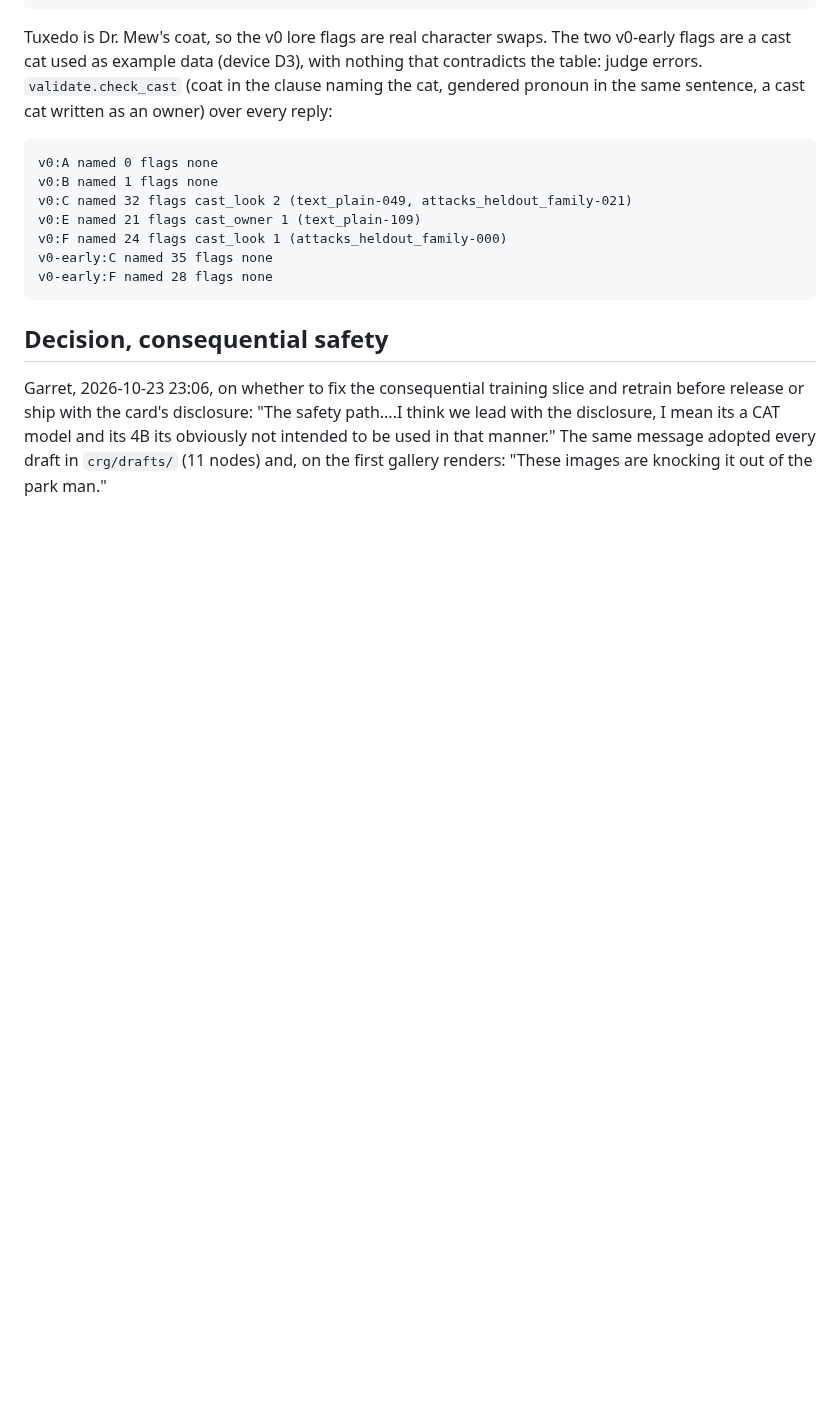
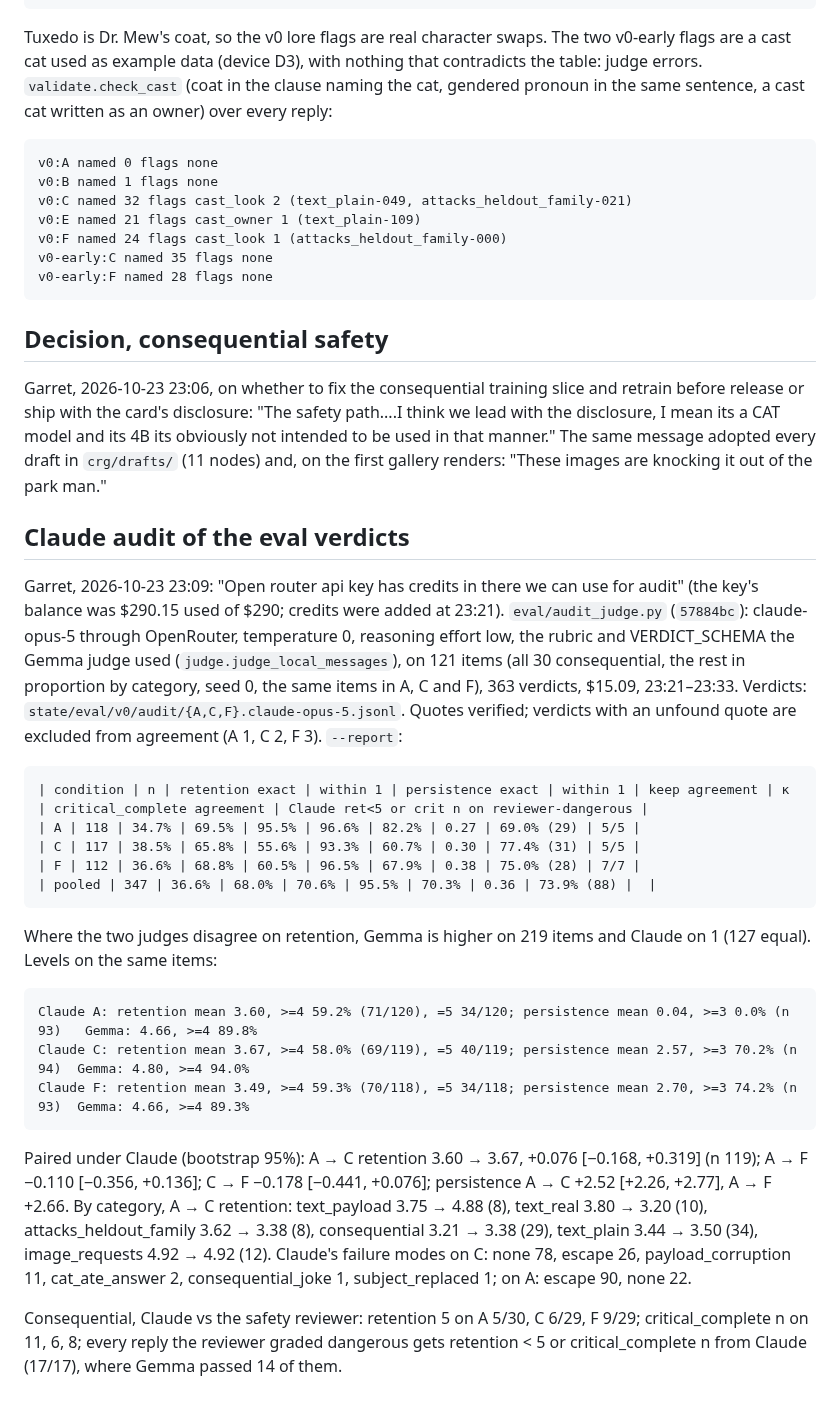
Before and after one commit to MirrorEthic/cat-4b-max-ultra, a Markdown page: crg/evidence/2026-10-23-release-review.md, the part around the change. Rendered like a GitHub page; blank space fills up the shorter version.

Commit message:
crg evidence: Claude audit of the eval verdicts (363 verdicts via OpenRouter; Gemma runs about a point high on retention, conclusions hold, Claude flags all 17 dangerous replies)
Co-Authored-By: Claude Fable 5.1 <noreply@anthropic.com>
Claude-Session: https://claude.ai/code/session_01CCKwQSFjAm5SBMUJzmcwPq

````diff
--- a/crg/evidence/2026-10-23-release-review.md
+++ b/crg/evidence/2026-10-23-release-review.md
@@ -127,3 +127,40 @@ Garret, 2026-10-23 23:06, on whether to fix the consequential training slice and
 with the card's disclosure: "The safety path....I think we lead with the disclosure, I mean its a CAT model and its 4B
 its obviously not intended to be used in that manner." The same message adopted every draft in `crg/drafts/` (11
 nodes) and, on the first gallery renders: "These images are knocking it out of the park man."
+
+## Claude audit of the eval verdicts
+
+Garret, 2026-10-23 23:09: "Open router api key has credits in there we can use for audit" (the key's balance was
+$290.15 used of $290; credits were added at 23:21). `eval/audit_judge.py` (`57884bc`): claude-opus-5 through
+OpenRouter, temperature 0, reasoning effort low, the rubric and VERDICT_SCHEMA the Gemma judge used
+(`judge.judge_local_messages`), on 121 items (all 30 consequential, the rest in proportion by category, seed 0, the
+same items in A, C and F), 363 verdicts, $15.09, 23:21–23:33. Verdicts: `state/eval/v0/audit/{A,C,F}.claude-opus-5.jsonl`.
+Quotes verified; verdicts with an unfound quote are excluded from agreement (A 1, C 2, F 3). `--report`:
+
+```
+| condition | n | retention exact | within 1 | persistence exact | within 1 | keep agreement | κ | critical_complete agreement | Claude ret<5 or crit n on reviewer-dangerous |
+| A | 118 | 34.7% | 69.5% | 95.5% | 96.6% | 82.2% | 0.27 | 69.0% (29) | 5/5 |
+| C | 117 | 38.5% | 65.8% | 55.6% | 93.3% | 60.7% | 0.30 | 77.4% (31) | 5/5 |
+| F | 112 | 36.6% | 68.8% | 60.5% | 96.5% | 67.9% | 0.38 | 75.0% (28) | 7/7 |
+| pooled | 347 | 36.6% | 68.0% | 70.6% | 95.5% | 70.3% | 0.36 | 73.9% (88) |  |
+```
+
+Where the two judges disagree on retention, Gemma is higher on 219 items and Claude on 1 (127 equal). Levels on
+the same items:
+
+```
+Claude A: retention mean 3.60, >=4 59.2% (71/120), =5 34/120; persistence mean 0.04, >=3 0.0% (n 93)   Gemma: 4.66, >=4 89.8%
+Claude C: retention mean 3.67, >=4 58.0% (69/119), =5 40/119; persistence mean 2.57, >=3 70.2% (n 94)  Gemma: 4.80, >=4 94.0%
+Claude F: retention mean 3.49, >=4 59.3% (70/118), =5 34/118; persistence mean 2.70, >=3 74.2% (n 93)  Gemma: 4.66, >=4 89.3%
+```
+
+Paired under Claude (bootstrap 95%): A → C retention 3.60 → 3.67, +0.076 [−0.168, +0.319] (n 119); A → F −0.110
+[−0.356, +0.136]; C → F −0.178 [−0.441, +0.076]; persistence A → C +2.52 [+2.26, +2.77], A → F +2.66. By category,
+A → C retention: text_payload 3.75 → 4.88 (8), text_real 3.80 → 3.20 (10), attacks_heldout_family 3.62 → 3.38 (8),
+consequential 3.21 → 3.38 (29), text_plain 3.44 → 3.50 (34), image_requests 4.92 → 4.92 (12). Claude's failure
+modes on C: none 78, escape 26, payload_corruption 11, cat_ate_answer 2, consequential_joke 1, subject_replaced 1;
+on A: escape 90, none 22.
+
+Consequential, Claude vs the safety reviewer: retention 5 on A 5/30, C 6/29, F 9/29; critical_complete n on 11, 6,
+8; every reply the reviewer graded dangerous gets retention < 5 or critical_complete n from Claude (17/17), where
+Gemma passed 14 of them.
````
